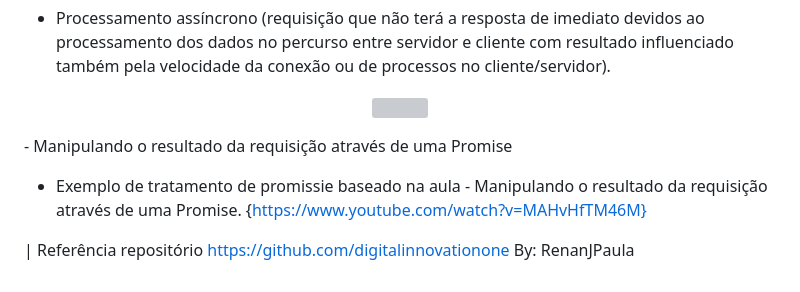
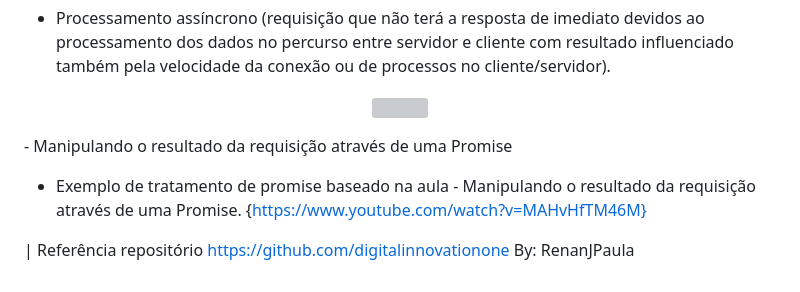
Before and after one commit to fjdslimajunior/Pokedex, a Markdown page: readme.md, the part around the change. Drawn GitHub-style; grey boxes are pictures that could not be loaded.

Commit message:
correção de termo .readme

```diff
--- a/readme.md
+++ b/readme.md
@@ -98,7 +98,7 @@ URL: https://pokeapi.co/api/v2/pokemon<BR>
 <p>
 - Manipulando o resultado da requisição através de uma Promise
 
-- Exemplo de tratamento de promissie baseado na aula - Manipulando o resultado da requisição através de uma Promise. {https://www.youtube.com/watch?v=MAHvHfTM46M}
+- Exemplo de tratamento de promise baseado na aula - Manipulando o resultado da requisição através de uma Promise. {https://www.youtube.com/watch?v=MAHvHfTM46M}
 
 
 
```
